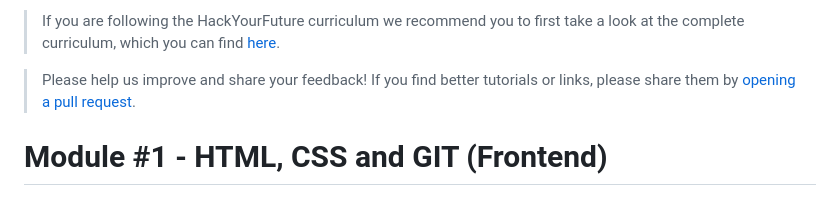
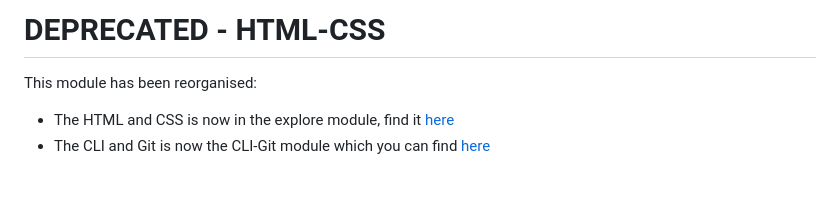
Before and after one commit to HackYourFuture/HTML-CSS, a Markdown page: README.md, the part around the change. GitHub-like rendering.

```diff
--- a/README.md
+++ b/README.md
@@ -1,8 +1,8 @@
-> If you are following the HackYourFuture curriculum we recommend you to first take a look at the complete curriculum, which you can find [here](https://github.com/HackYourFuture/curriculum).
+# DEPRECATED - HTML-CSS
+This module has been reorganised:
+- The HTML and CSS is now in the explore module, find it [here](https://github.com/HackYourFuture/explore)
+- The CLI and Git is now the CLI-Git module which you can find [here](https://github.com/HackYourFuture/CLI-Git)
 
-> Please help us improve and share your feedback! If you find better tutorials or links, please share them by [opening a pull request](https://github.com/HackYourFuture/HTML-CSS/pulls).
-
-# Module #1 - HTML, CSS and GIT (Frontend)
 
 ![Module 1](assets/module1.png)
 
```
